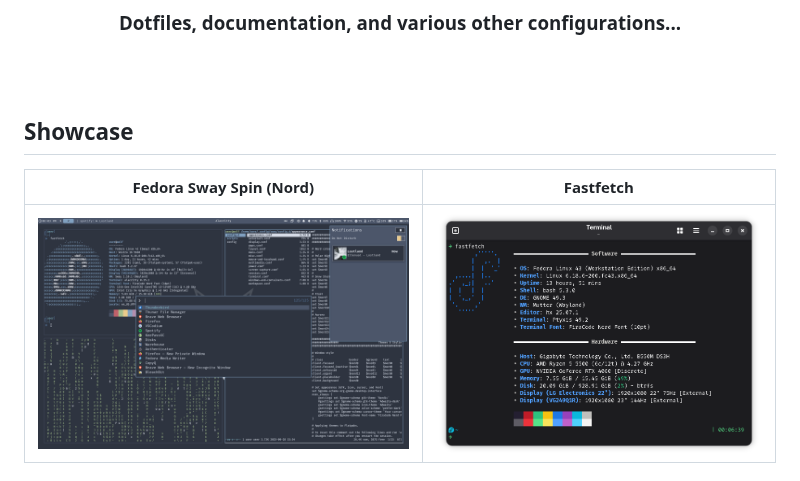
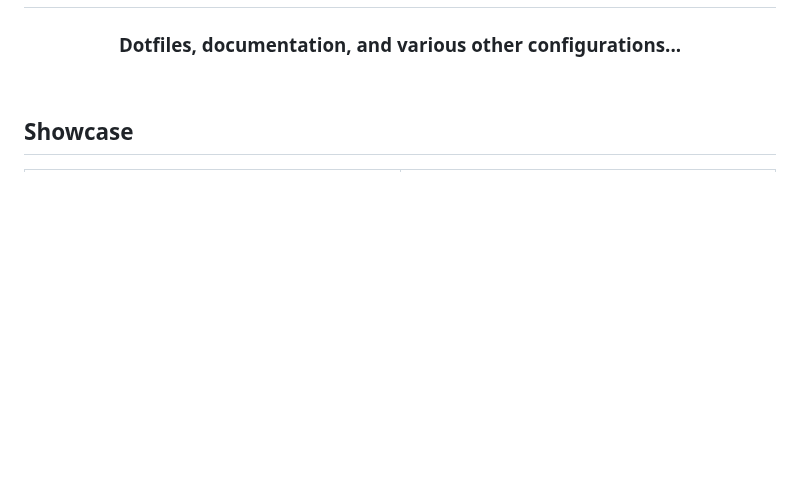
Before and after one commit to hafiz-muhammad/configs, a Markdown page: README.md, the part around one of its changes. Rendered like a GitHub page; blank space fills up the shorter version.

Commit message:
docs(readme): convert showcase to HTML table layout and rename 'old' section to 'archived'

```diff
--- a/README.md
+++ b/README.md
@@ -12,6 +11,3 @@
 
 ## Showcase
-| Fedora Sway Spin (Nord)                           | Fastfetch                                                       |
-|:-------------------------------------------------:|:---------------------------------------------------------------:|
-| ![Sway Nord](assets/screenshots/sway-nord.png)    | ![Fastfetch](assets/screenshots/fastfetch.png)                  |
 
```
Also changed, not shown: other parts of README.md (+21 -8 lines).
